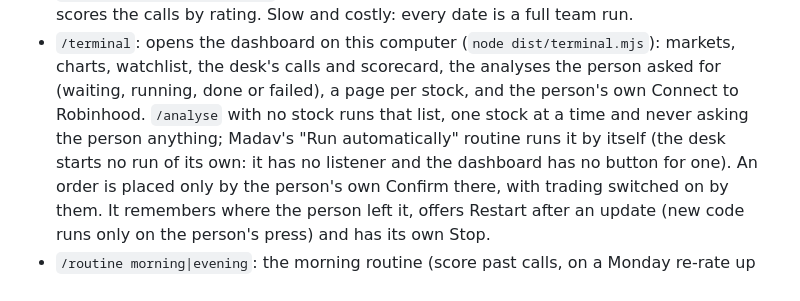
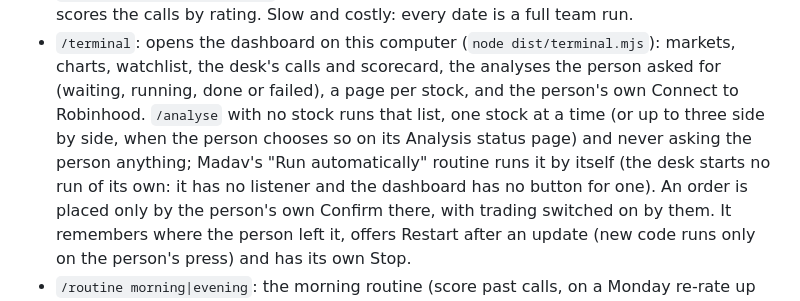
Before and after one commit to madavai/Trading-Agents, a Markdown page: CLAUDE.md, the part around the change. GitHub-like rendering.

Commit message:
CLAUDE.md says the waiting list can run up to three stocks side by side
The /terminal bullet said /analyse with no stock runs the list "one stock at a time".
Since the side-by-side change the person can choose up to three on the Analysis status
page (AT_ONCE, shipped at 1); the sentence now says both, like .claude/routines.json.
Changed at the owner's word in chat.

Co-Authored-By: Claude Sonnet 5.5 <noreply@anthropic.com>

```diff
--- a/CLAUDE.md
+++ b/CLAUDE.md
@@ -24,8 +24,8 @@ In a chat here:
   Slow and costly: every date is a full team run.
 - `/terminal`: opens the dashboard on this computer (`node dist/terminal.mjs`): markets, charts, watchlist, the desk's
   calls and scorecard, the analyses the person asked for (waiting, running, done or failed), a page per stock, and the
-  person's own Connect to Robinhood. `/analyse` with no stock runs that list, one stock at a time and never asking the
-  person anything; Madav's "Run automatically" routine runs it by itself (the desk starts no run of its own: it has no
+  person's own Connect to Robinhood. `/analyse` with no stock runs that list, one stock at a time (or up to three side by
+  side, when the person chooses so on its Analysis status page) and never asking the person anything; Madav's "Run automatically" routine runs it by itself (the desk starts no run of its own: it has no
   listener and the dashboard has no button for one). An order is placed only by the person's own Confirm there, with trading
   switched on by them. It remembers where the person left it, offers Restart after an update (new code runs only on
   the person's press) and has its own Stop.
```
